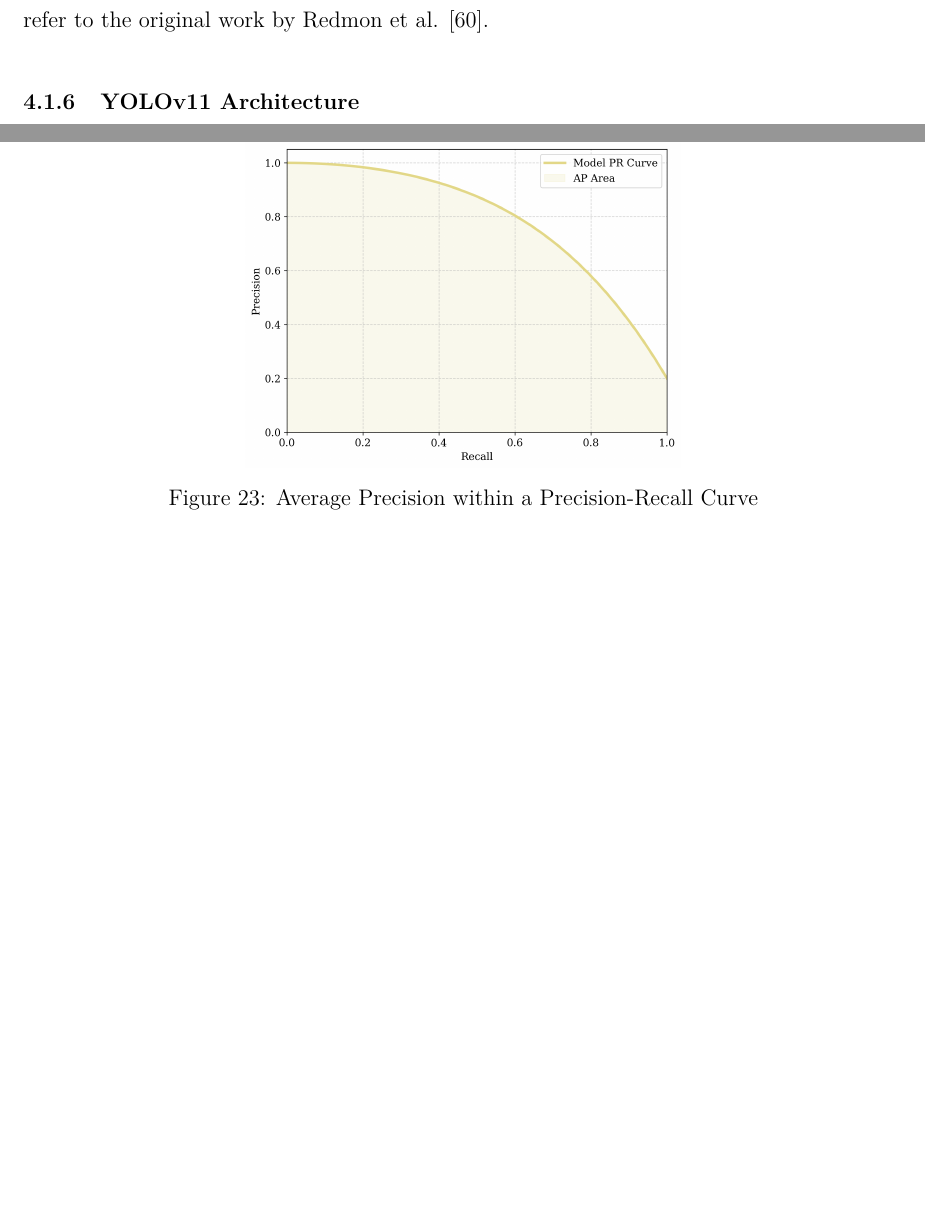
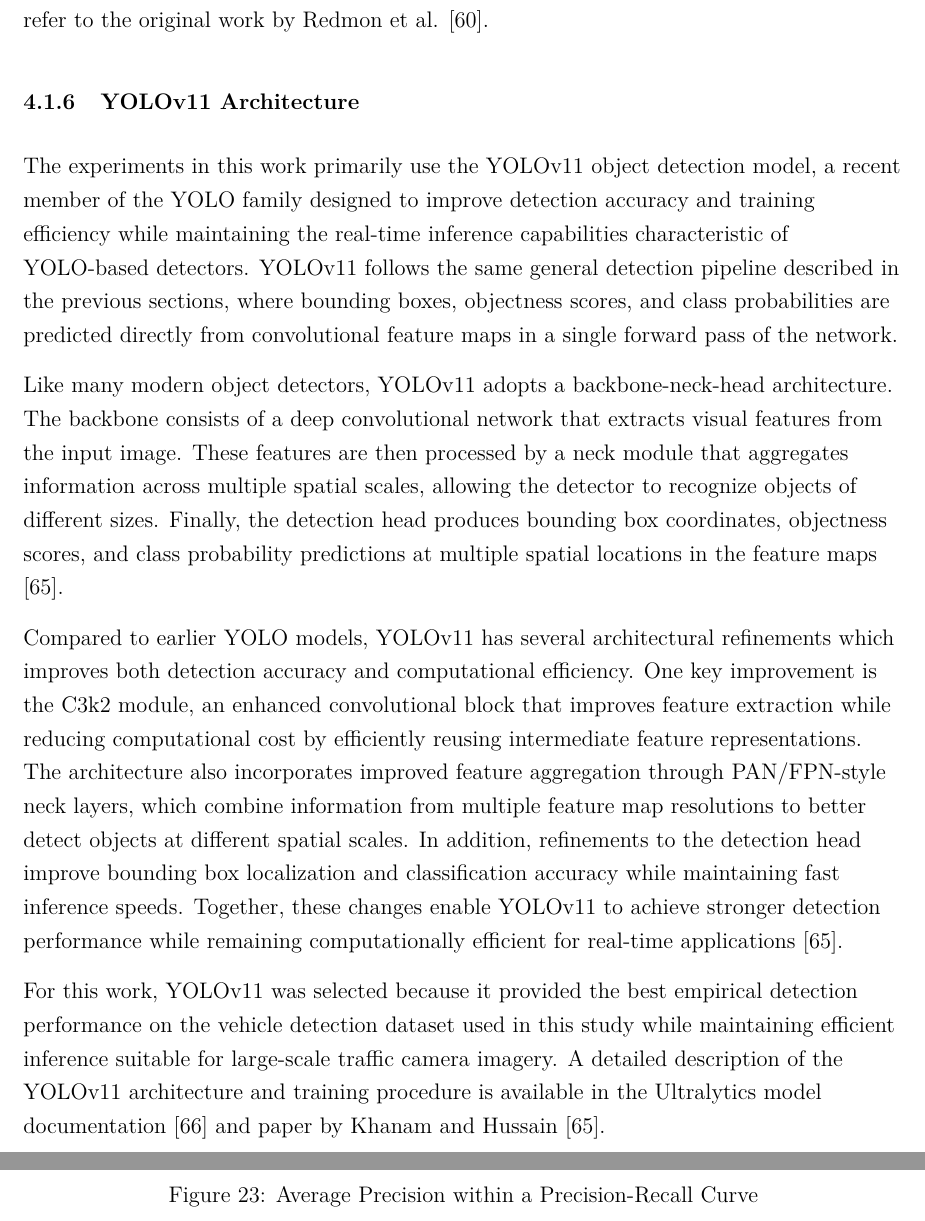
Before and after one commit to Aidan4478D/masters, a LaTeX paper (report/src/main.tex, which reads report/src/chapters/methodology.tex): two parts of pages 39 and 43 of 52 before the commit and two parts of pages 39 and 44 of 54 after it, joined at a grey line, cut so that both start at the same text, the shorter picture padded with empty space. Compiled offline with pdfLaTeX.

Commit message:
Added YOLOv11 section

```diff
--- a/report/src/chapters/methodology.tex
+++ b/report/src/chapters/methodology.tex
@@ -241,6 +241,43 @@ please refer to the original work by Redmon et al. \cite{redmon2016YOLO}.
 
 \subsubsection{YOLOv11 Architecture}
 
+The experiments in this work primarily use the YOLOv11 object detection model,
+a recent member of the YOLO family designed to improve detection accuracy and
+training efficiency while maintaining the real-time inference capabilities
+characteristic of YOLO-based detectors. YOLOv11 follows the same general detection
+pipeline described in the previous sections, where bounding boxes, objectness
+scores, and class probabilities are predicted directly from convolutional feature
+maps in a single forward pass of the network.
+
+Like many modern object detectors, YOLOv11 adopts a backbone-neck-head architecture.
+The backbone consists of a deep convolutional network that extracts visual features
+from the input image. These features are then processed by a neck module that
+aggregates information across multiple spatial scales, allowing the detector to
+recognize objects of different sizes. Finally, the detection head produces bounding
+box coordinates, objectness scores, and class probability predictions at multiple
+spatial locations in the feature maps \cite{YOLOv11paper}.
+
+Compared to earlier YOLO models, YOLOv11 has several architectural refinements
+which improves both detection accuracy and computational efficiency. One key
+improvement is the C3k2 module, an enhanced convolutional block that improves
+feature extraction while reducing computational cost by efficiently reusing
+intermediate feature representations. The architecture also incorporates improved
+feature aggregation through PAN/FPN-style neck layers, which combine information
+from multiple feature map resolutions to better detect objects at different
+spatial scales. In addition, refinements to the detection head improve bounding
+box localization and classification accuracy while maintaining fast inference
+speeds. Together, these changes enable YOLOv11 to achieve stronger detection
+performance while remaining computationally efficient for real-time
+applications \cite{YOLOv11paper}.
+
+For this work, YOLOv11 was selected because it provided the best empirical
+detection performance on the vehicle detection dataset used in this study while
+maintaining efficient inference suitable for large-scale traffic camera imagery.
+A detailed description of the YOLOv11 architecture and training procedure is
+available in the Ultralytics model documentation \cite{yolo11_ultralytics}
+and paper by Khanam and Hussain \cite{YOLOv11paper}.
+
+
 % ==============================================================================
 
 \subsection{Performance Metrics}
```
Also changed, not shown: report/src/references.bib (+20 -0 lines), 7 other files.
